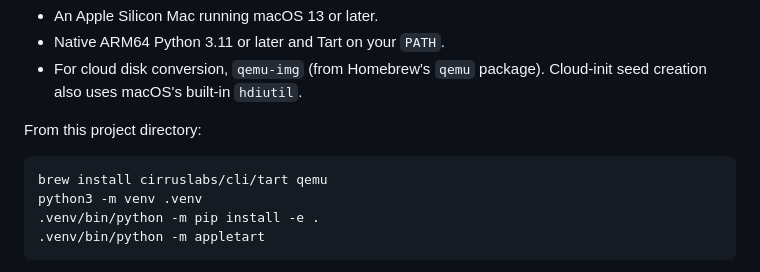
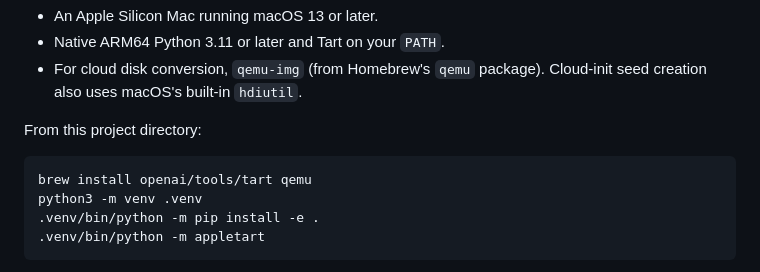
Before and after one commit to badgerttl/appletart, a Markdown page: README.md, the part around the change. GitHub-like rendering.

````diff
--- a/README.md
+++ b/README.md
@@ -32,7 +32,7 @@ Requirements:
 From this project directory:
 
 ```sh
-brew install cirruslabs/cli/tart qemu
+brew install openai/tools/tart qemu
 python3 -m venv .venv
 .venv/bin/python -m pip install -e .
 .venv/bin/python -m appletart
````
